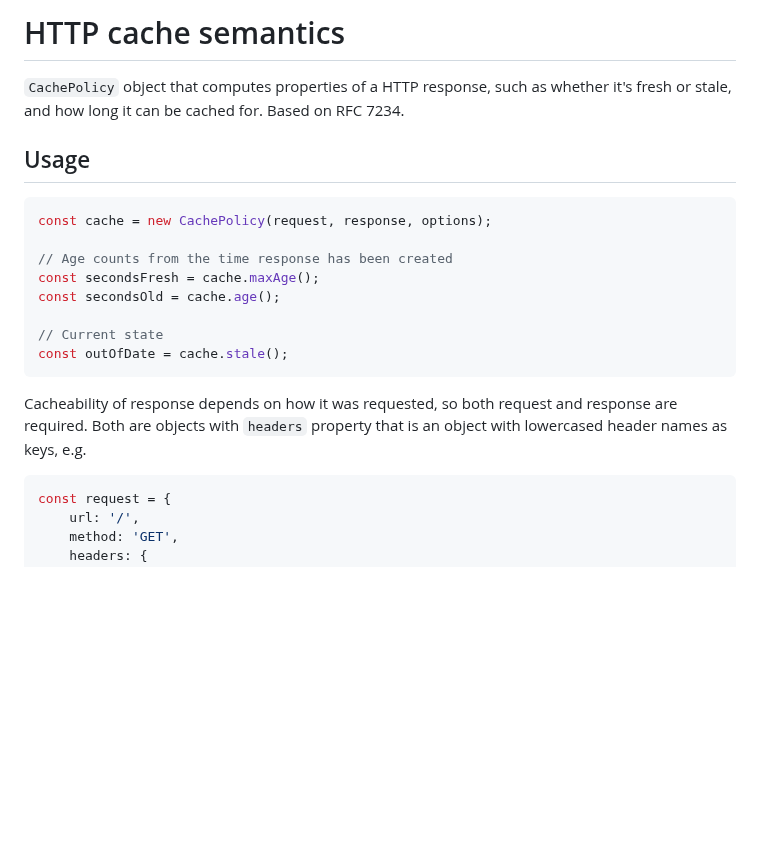
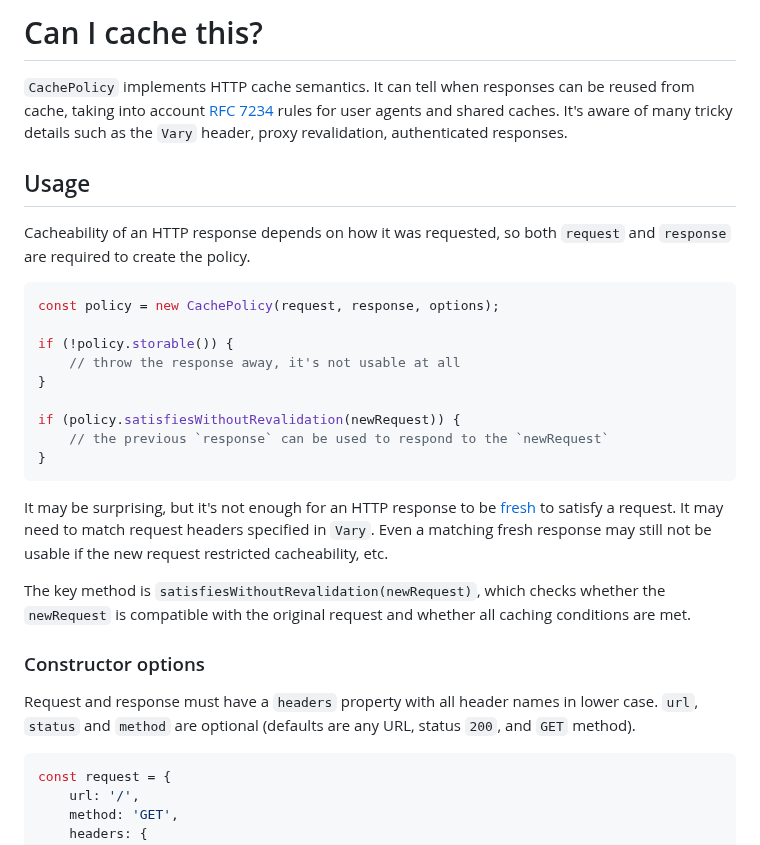
Before and after one commit to kornelski/http-cache-semantics, a Markdown page: README.md, the part around one of its changes. Rendered like a GitHub page; blank space fills up the shorter version.

````diff
--- a/README.md
+++ b/README.md
@@ -1,21 +1,30 @@
-# HTTP cache semantics
+# Can I cache this?
 
-`CachePolicy` object that computes properties of a HTTP response, such as whether it's fresh or stale, and how long it can be cached for. Based on RFC 7234.
+`CachePolicy` implements HTTP cache semantics. It can tell when responses can be reused from cache, taking into account [RFC 7234](http://httpwg.org/specs/rfc7234.html) rules for user agents and shared caches. It's aware of many tricky details such as the `Vary` header, proxy revalidation, authenticated responses.
 
 ## Usage
 
+Cacheability of an HTTP response depends on how it was requested, so both `request` and `response` are required to create the policy.
+
 ```js
-const cache = new CachePolicy(request, response, options);
+const policy = new CachePolicy(request, response, options);
 
-// Age counts from the time response has been created
-const secondsFresh = cache.maxAge();
-const secondsOld = cache.age();
+if (!policy.storable()) {
+    // throw the response away, it's not usable at all
+}
 
-// Current state
-const outOfDate = cache.stale();
+if (policy.satisfiesWithoutRevalidation(newRequest)) {
+    // the previous `response` can be used to respond to the `newRequest`
+}
 ```
 
-Cacheability of response depends on how it was requested, so both request and response are required. Both are objects with `headers` property that is an object with lowercased header names as keys, e.g.
+It may be surprising, but it's not enough for an HTTP response to be [fresh](#yo-fresh) to satisfy a request. It may need to match request headers specified in `Vary`. Even a matching fresh response may still not be usable if the new request restricted cacheability, etc.
+
+The key method is `satisfiesWithoutRevalidation(newRequest)`, which checks whether the `newRequest` is compatible with the original request and whether all caching conditions are met.
+
+### Constructor options
+
+Request and response must have a `headers` property with all header names in lower case. `url`, `status` and `method` are optional (defaults are any URL, status `200`, and `GET` method).
 
 ```js
 const request = {
````
Also changed, not shown: other parts of README.md (+11 -5 lines), fresh.jpg (added).
